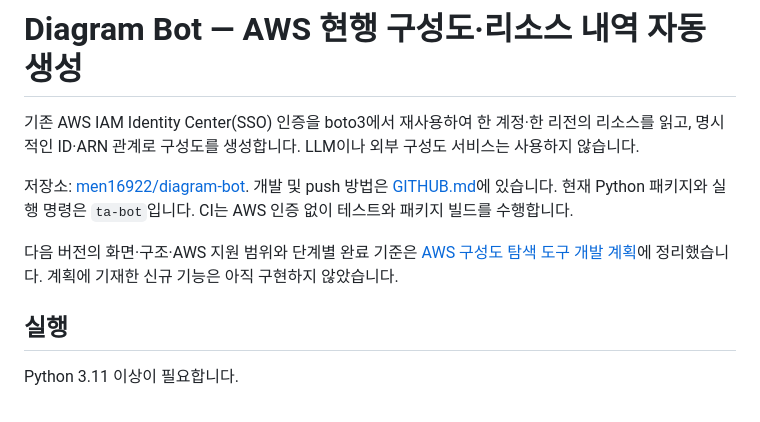
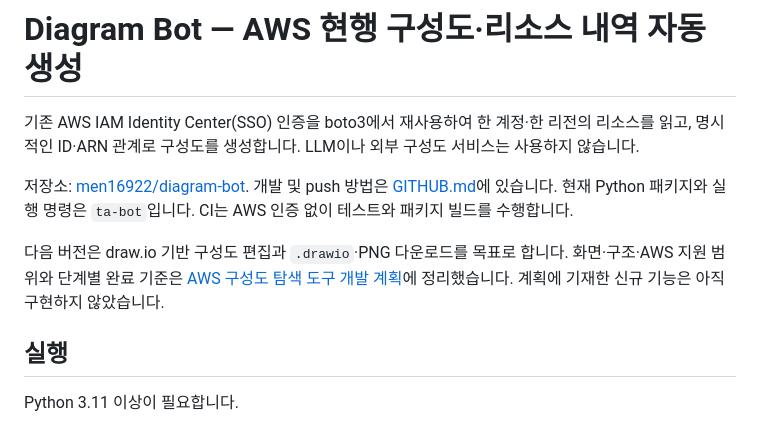
Before and after one commit to men16922/diagram-bot, a Markdown page: README.md, the part around the change. Rendered like a GitHub page.

Commit message:
docs: use draw.io editor and require PNG downloads

```diff
--- a/README.md
+++ b/README.md
@@ -4,7 +4,7 @@
 
 저장소: [men16922/diagram-bot](https://github.com/men16922/diagram-bot). 개발 및 push 방법은 [GITHUB.md](GITHUB.md)에 있습니다. 현재 Python 패키지와 실행 명령은 `ta-bot`입니다. CI는 AWS 인증 없이 테스트와 패키지 빌드를 수행합니다.
 
-다음 버전의 화면·구조·AWS 지원 범위와 단계별 완료 기준은 [AWS 구성도 탐색 도구 개발 계획](docs/PLAN.md)에 정리했습니다. 계획에 기재한 신규 기능은 아직 구현하지 않았습니다.
+다음 버전은 draw.io 기반 구성도 편집과 `.drawio`·PNG 다운로드를 목표로 합니다. 화면·구조·AWS 지원 범위와 단계별 완료 기준은 [AWS 구성도 탐색 도구 개발 계획](docs/PLAN.md)에 정리했습니다. 계획에 기재한 신규 기능은 아직 구현하지 않았습니다.
 
 ## 실행
 
```
Also changed, not shown: docs/PLAN.md (+55 -25 lines).
